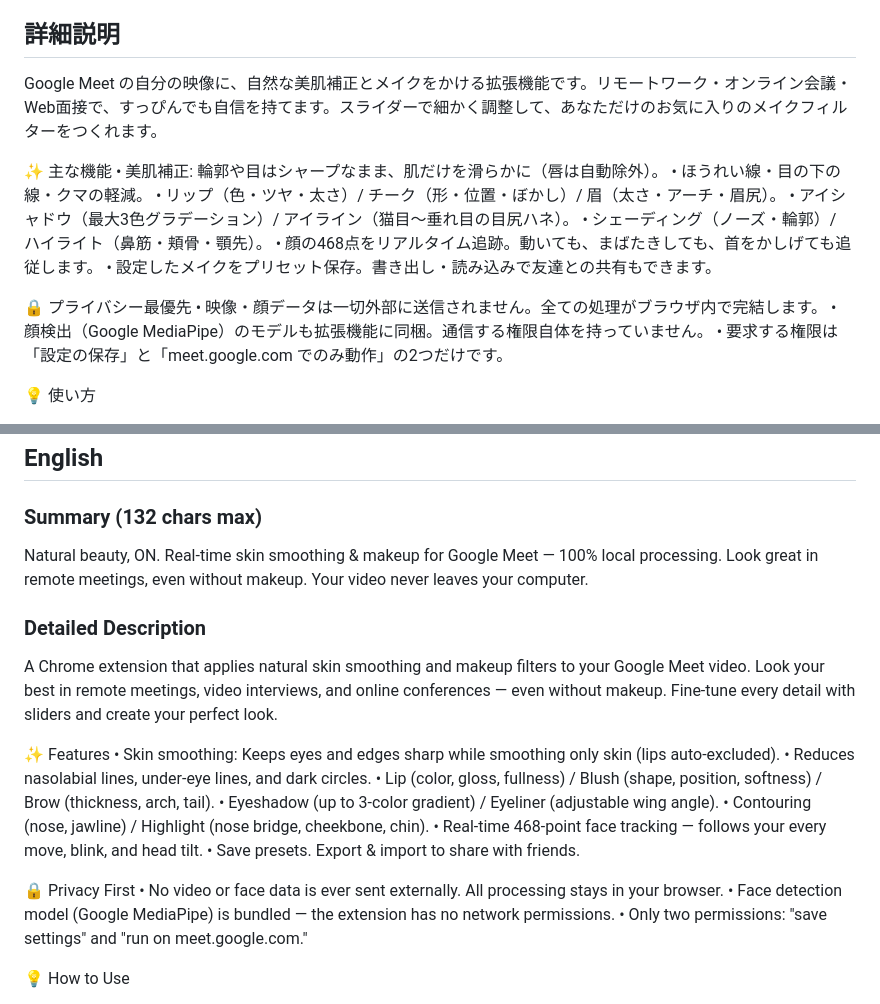
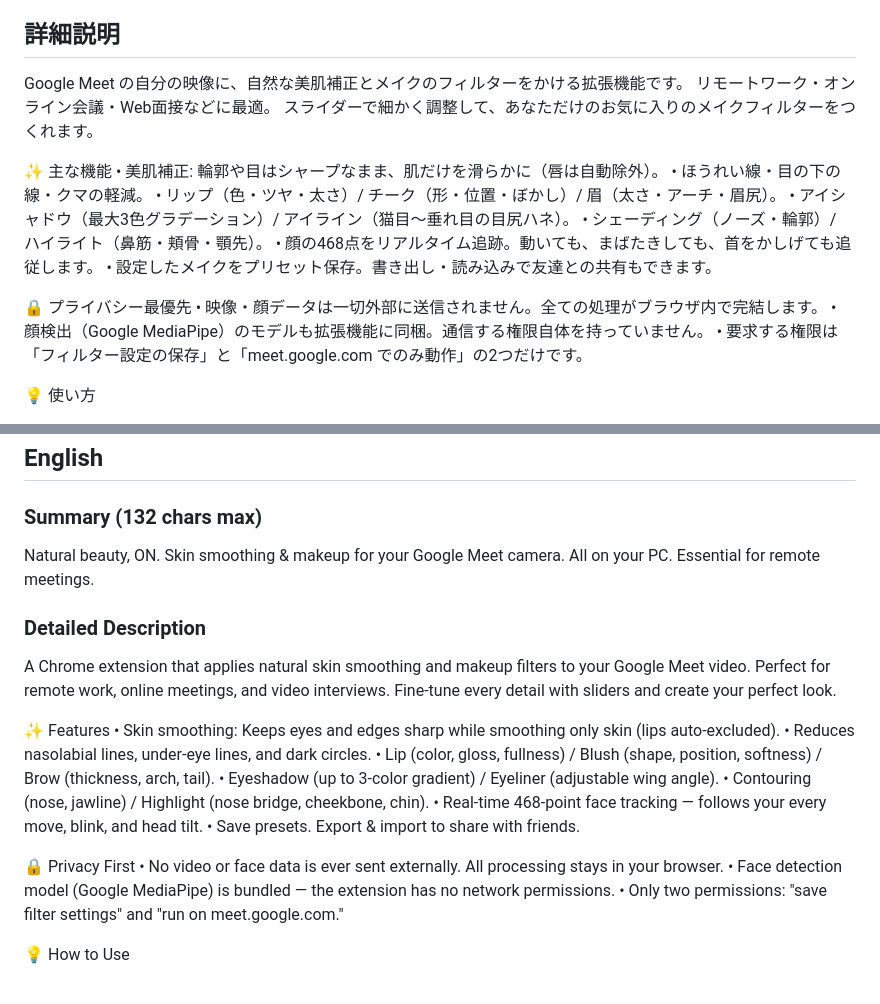
Before and after one commit to picorisu/simple-makeup-filter, a Markdown page: docs/store-listing.md, 2 parts joined by grey strips. GitHub-like rendering.

Commit message:
docs: ストア詳細説明を日英ともに改善
Co-Authored-By: Claude Opus 4.6 <noreply@anthropic.com>

```diff
--- a/docs/store-listing.md
+++ b/docs/store-listing.md
@@ -9,7 +9,9 @@ Simple Makeup Filter for Google Meet
 
 ## 詳細説明
 
-Google Meet の自分の映像に、自然な美肌補正とメイクをかける拡張機能です。リモートワーク・オンライン会議・Web面接で、すっぴんでも自信を持てます。スライダーで細かく調整して、あなただけのお気に入りのメイクフィルターをつくれます。
+Google Meet の自分の映像に、自然な美肌補正とメイクのフィルターをかける拡張機能です。
+リモートワーク・オンライン会議・Web面接などに最適。
+スライダーで細かく調整して、あなただけのお気に入りのメイクフィルターをつくれます。
 
 ✨ 主な機能
 • 美肌補正: 輪郭や目はシャープなまま、肌だけを滑らかに（唇は自動除外）。
@@ -23,7 +25,7 @@ Google Meet の自分の映像に、自然な美肌補正とメイクをかけ
 🔒 プライバシー最優先
 • 映像・顔データは一切外部に送信されません。全ての処理がブラウザ内で完結します。
 • 顔検出（Google MediaPipe）のモデルも拡張機能に同梱。通信する権限自体を持っていません。
-• 要求する権限は「設定の保存」と「meet.google.com でのみ動作」の2つだけです。
+• 要求する権限は「フィルター設定の保存」と「meet.google.com でのみ動作」の2つだけです。
 
 💡 使い方
 1. インストール後、Google Meet を開く（開いていたらリロード）。
@@ -63,11 +65,13 @@ https://picorisu.github.io/simple-makeup-filter/privacy.html
 ## English
 
 ### Summary (132 chars max)
-Natural beauty, ON. Real-time skin smoothing & makeup for Google Meet — 100% local processing. Look great in remote meetings, even without makeup. Your video never leaves your computer.
+Natural beauty, ON. Skin smoothing & makeup for your Google Meet camera. All on your PC. Essential for remote meetings.
 
 ### Detailed Description
 
-A Chrome extension that applies natural skin smoothing and makeup filters to your Google Meet video. Look your best in remote meetings, video interviews, and online conferences — even without makeup. Fine-tune every detail with sliders and create your perfect look.
+A Chrome extension that applies natural skin smoothing and makeup filters to your Google Meet video.
+Perfect for remote work, online meetings, and video interviews.
+Fine-tune every detail with sliders and create your perfect look.
 
 ✨ Features
 • Skin smoothing: Keeps eyes and edges sharp while smoothing only skin (lips auto-excluded).
@@ -81,7 +85,7 @@ A Chrome extension that applies natural skin smoothing and makeup filters to you
 🔒 Privacy First
 • No video or face data is ever sent externally. All processing stays in your browser.
 • Face detection model (Google MediaPipe) is bundled — the extension has no network permissions.
-• Only two permissions: "save settings" and "run on meet.google.com."
+• Only two permissions: "save filter settings" and "run on meet.google.com."
 
 💡 How to Use
 1. Install, then open Google Meet (reload if already open).
```
